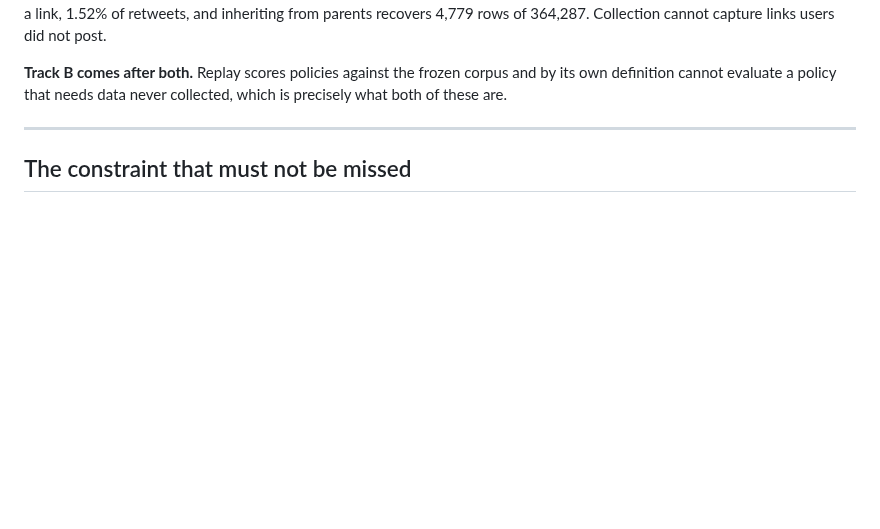
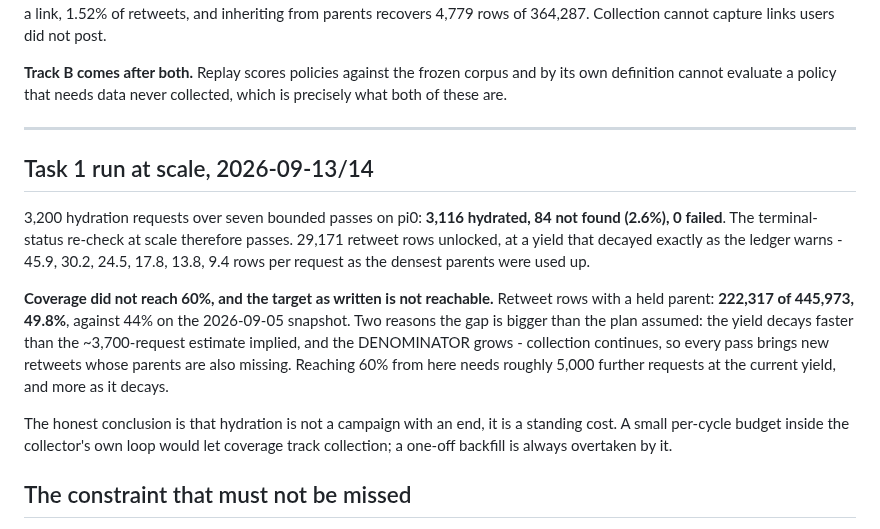
Before and after one commit to tom-h-f/kenya, a Markdown page: docs/plans/2026-09-08-collector-depth.md, the part around the change. GitHub-like rendering; blank space fills up the shorter version.

Commit message:
C2: hydration at scale, coverage 44 to 49.8 percent

```diff
--- a/docs/plans/2026-09-08-collector-depth.md
+++ b/docs/plans/2026-09-08-collector-depth.md
@@ -40,6 +40,26 @@ by its own definition cannot evaluate a policy that needs data never collected,
 which is precisely what both of these are.
 
 ---
+
+## Task 1 run at scale, 2026-09-13/14
+
+3,200 hydration requests over seven bounded passes on pi0: **3,116 hydrated, 84
+not found (2.6%), 0 failed**. The terminal-status re-check at scale therefore
+passes. 29,171 retweet rows unlocked, at a yield that decayed exactly as the
+ledger warns - 45.9, 30.2, 24.5, 17.8, 13.8, 9.4 rows per request as the
+densest parents were used up.
+
+**Coverage did not reach 60%, and the target as written is not reachable.**
+Retweet rows with a held parent: **222,317 of 445,973, 49.8%**, against 44% on
+the 2026-09-05 snapshot. Two reasons the gap is bigger than the plan assumed:
+the yield decays faster than the ~3,700-request estimate implied, and the
+DENOMINATOR grows - collection continues, so every pass brings new retweets
+whose parents are also missing. Reaching 60% from here needs roughly 5,000
+further requests at the current yield, and more as it decays.
+
+The honest conclusion is that hydration is not a campaign with an end, it is a
+standing cost. A small per-cycle budget inside the collector's own loop would
+let coverage track collection; a one-off backfill is always overtaken by it.
 
 ## The constraint that must not be missed
 
```
